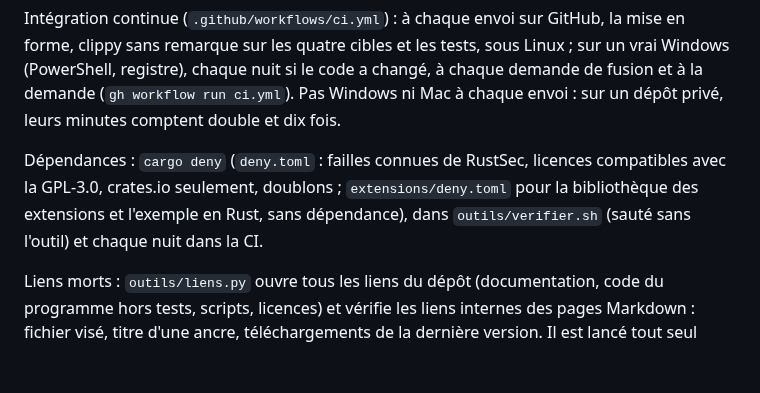
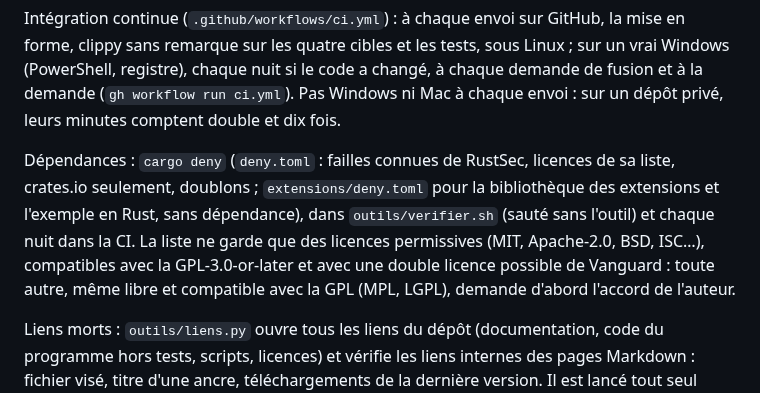
Before and after one commit to d9v3/vanguard-archive, a Markdown page: CONTRIBUTING.md, the part around the change. Drawn GitHub-style; blank space fills up the shorter version.

```diff
--- a/CONTRIBUTING.md
+++ b/CONTRIBUTING.md
@@ -171,9 +171,11 @@ remarque sur les quatre cibles et les tests, sous Linux ; sur un vrai Windows (P
 le code a changé, à chaque demande de fusion et à la demande (`gh workflow run ci.yml`). Pas Windows ni Mac à chaque
 envoi : sur un dépôt privé, leurs minutes comptent double et dix fois.
 
-Dépendances : `cargo deny` (`deny.toml` : failles connues de RustSec, licences compatibles avec la GPL-3.0, crates.io
-seulement, doublons ; `extensions/deny.toml` pour la bibliothèque des extensions et l'exemple en Rust, sans
-dépendance), dans `outils/verifier.sh` (sauté sans l'outil) et chaque nuit dans la CI.
+Dépendances : `cargo deny` (`deny.toml` : failles connues de RustSec, licences de sa liste, crates.io seulement,
+doublons ; `extensions/deny.toml` pour la bibliothèque des extensions et l'exemple en Rust, sans dépendance), dans
+`outils/verifier.sh` (sauté sans l'outil) et chaque nuit dans la CI. La liste ne garde que des licences permissives
+(MIT, Apache-2.0, BSD, ISC…), compatibles avec la GPL-3.0-or-later et avec une double licence possible de Vanguard :
+toute autre, même libre et compatible avec la GPL (MPL, LGPL), demande d'abord l'accord de l'auteur.
 
 Liens morts : `outils/liens.py` ouvre tous les liens du dépôt (documentation, code du programme hors tests, scripts,
 licences) et vérifie les liens internes des pages Markdown : fichier visé, titre d'une ancre, téléchargements de la
```
Also changed, not shown: CLAUDE.md (+12 -8 lines), CONTRIBUTING.en.md (+4 -2 lines).
